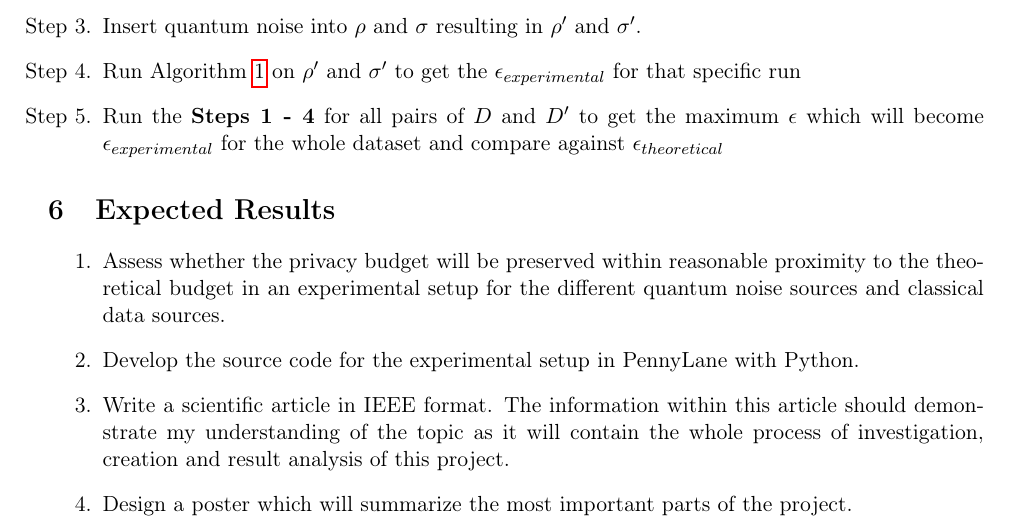
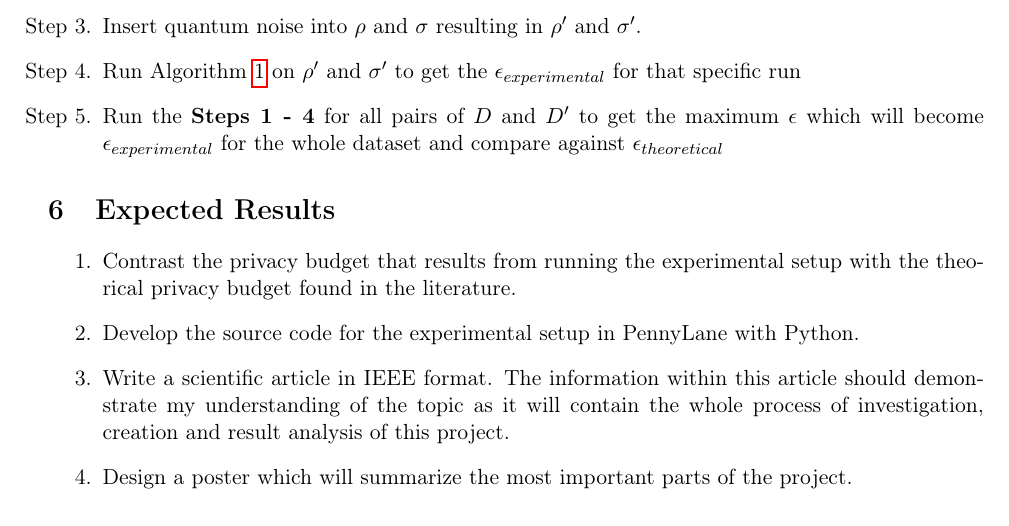
Before and after one commit to tomasSiSa18/TesisPregrado, a LaTeX document (ProposalDocument/proposal.tex): part of page 6 of 9, cut so that both start at the same text. Compiled offline with pdfLaTeX.

Commit message:
small change

```diff
--- a/ProposalDocument/proposal.tex
+++ b/ProposalDocument/proposal.tex
@@ -233,7 +233,7 @@ The experiment to find $\epsilon_{experimental}$ will take the following steps s
 % =====================================================
 
 \begin{enumerate}
-    \item Assess whether the privacy budget will be preserved within reasonable proximity to the theoretical budget in an experimental setup for the different quantum noise sources and classical data sources.
+    \item Contrast the privacy budget that results from running the experimental setup with the theorical privacy budget found in the literature.
     \item Develop the source code for the experimental setup in PennyLane with Python.
     \item Write a scientific article in IEEE format. The information within this article should demonstrate my understanding of the topic as it will contain the whole process of investigation, creation and result analysis of this project.
     \item Design a poster which will summarize the most important parts of the project.
```
Also changed, not shown: ProposalDocument/proposal.pdf.
